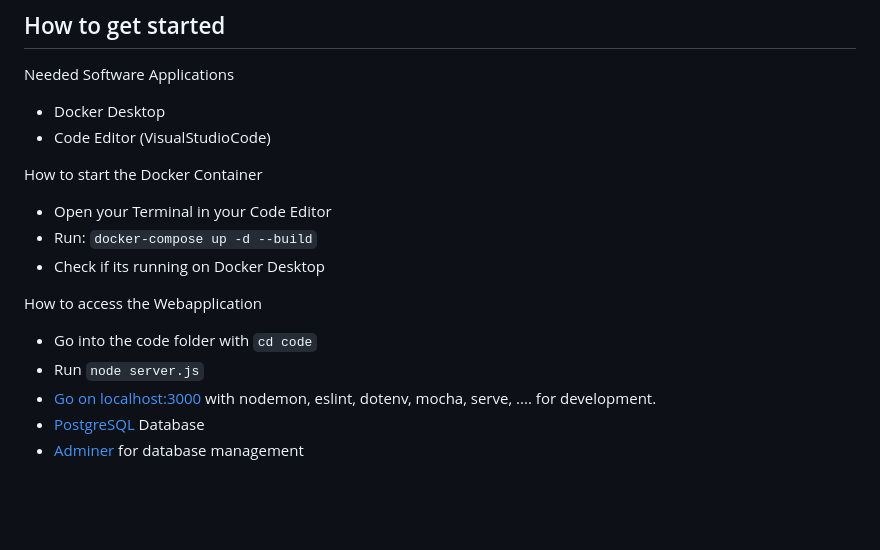
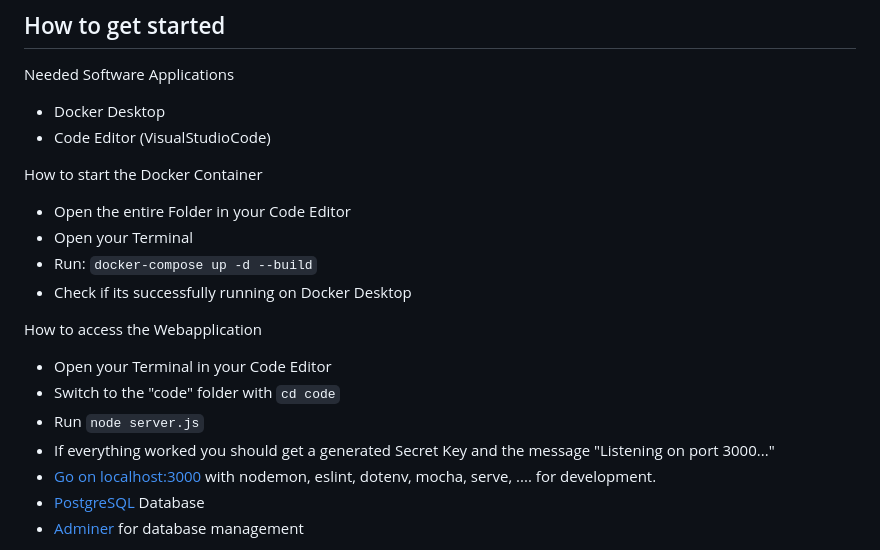
Before and after one commit to Cheesie11/bond, a Markdown page: README.md, the part around the change. Drawn GitHub-style; blank space fills up the shorter version.

```diff
--- a/README.md
+++ b/README.md
@@ -7,13 +7,16 @@ Needed Software Applications
 - Code Editor (VisualStudioCode)
 
 How to start the Docker Container
-- Open your Terminal in your Code Editor
+- Open the entire Folder in your Code Editor
+- Open your Terminal
 - Run: `docker-compose up -d --build`
-- Check if its running on Docker Desktop
+- Check if its successfully running on Docker Desktop
 
 How to access the Webapplication
-- Go into the code folder with `cd code`
+- Open your Terminal in your Code Editor
+- Switch to the "code" folder with `cd code`
 - Run `node server.js`
+- If everything worked you should get a generated Secret Key and the message "Listening on port 3000..."
 - [Go on localhost:3000](http://localhost:3000/) with nodemon, eslint, dotenv, mocha, serve, .... for development.
 - [PostgreSQL](https://www.postgresql.org/) Database
 - [Adminer](https://www.adminer.org/) for database management
```
